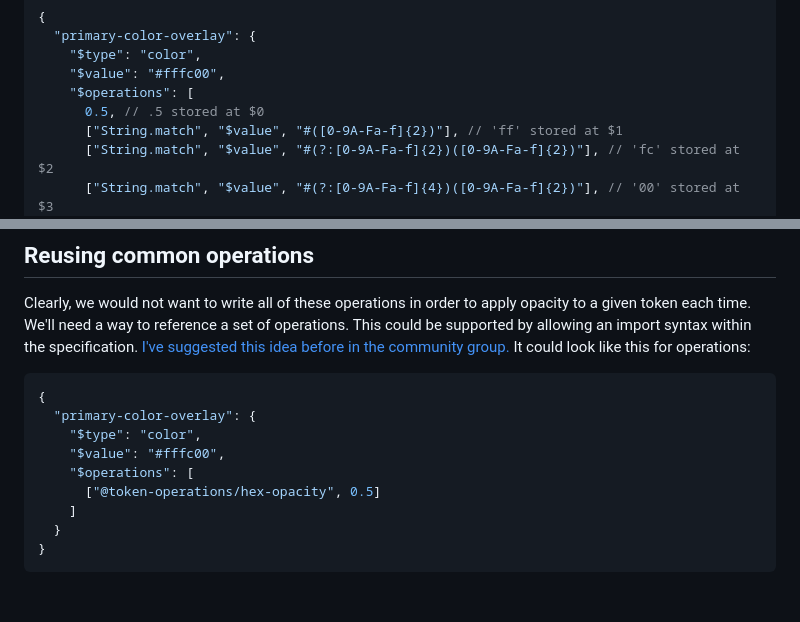
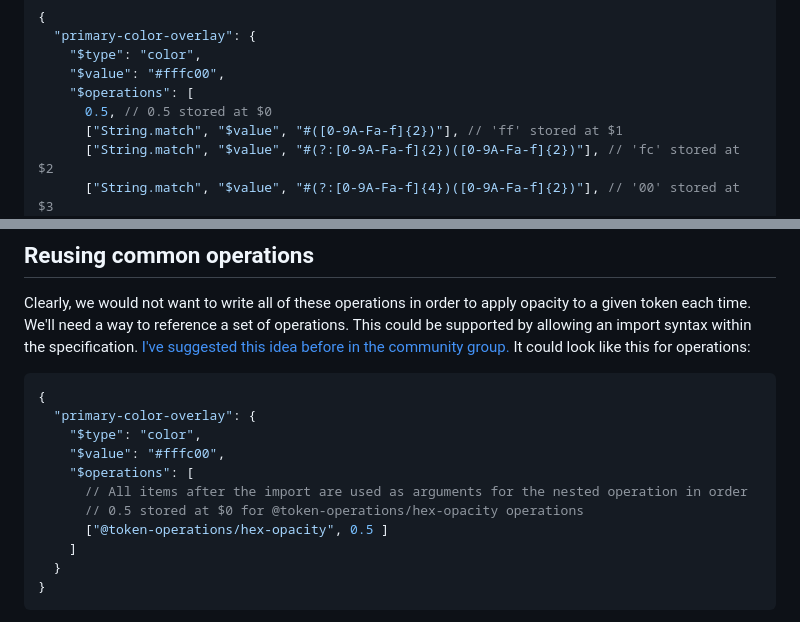
Before and after one commit to damato-design/blog, a Markdown page: src/posts/token-operations.md, 2 parts joined by grey strips. Drawn GitHub-style; blank space fills up the shorter version.

Commit message:
More comments

```diff
--- a/src/posts/token-operations.md
+++ b/src/posts/token-operations.md
@@ -80,7 +80,7 @@ The result of each operation is stored in a special variable reference related t
     "$type": "color",
     "$value": "#fffc00",
     "$operations": [
-      0.5, // .5 stored at $0
+      0.5, // 0.5 stored at $0
       ["String.match", "$value", "#([0-9A-Fa-f]{2})"], // 'ff' stored at $1
       ["String.match", "$value", "#(?:[0-9A-Fa-f]{2})([0-9A-Fa-f]{2})"], // 'fc' stored at $2
       ["String.match", "$value", "#(?:[0-9A-Fa-f]{4})([0-9A-Fa-f]{2})"], // '00' stored at $3
@@ -108,7 +108,9 @@ Clearly, we would not want to write all of these operations in order to apply op
     "$type": "color",
     "$value": "#fffc00",
     "$operations": [
-      ["@token-operations/hex-opacity", 0.5]
+      // All items after the import are used as arguments for the nested operation in order
+      // 0.5 stored at $0 for @token-operations/hex-opacity operations
+      ["@token-operations/hex-opacity", 0.5 ]
     ]
   }
 }
```
